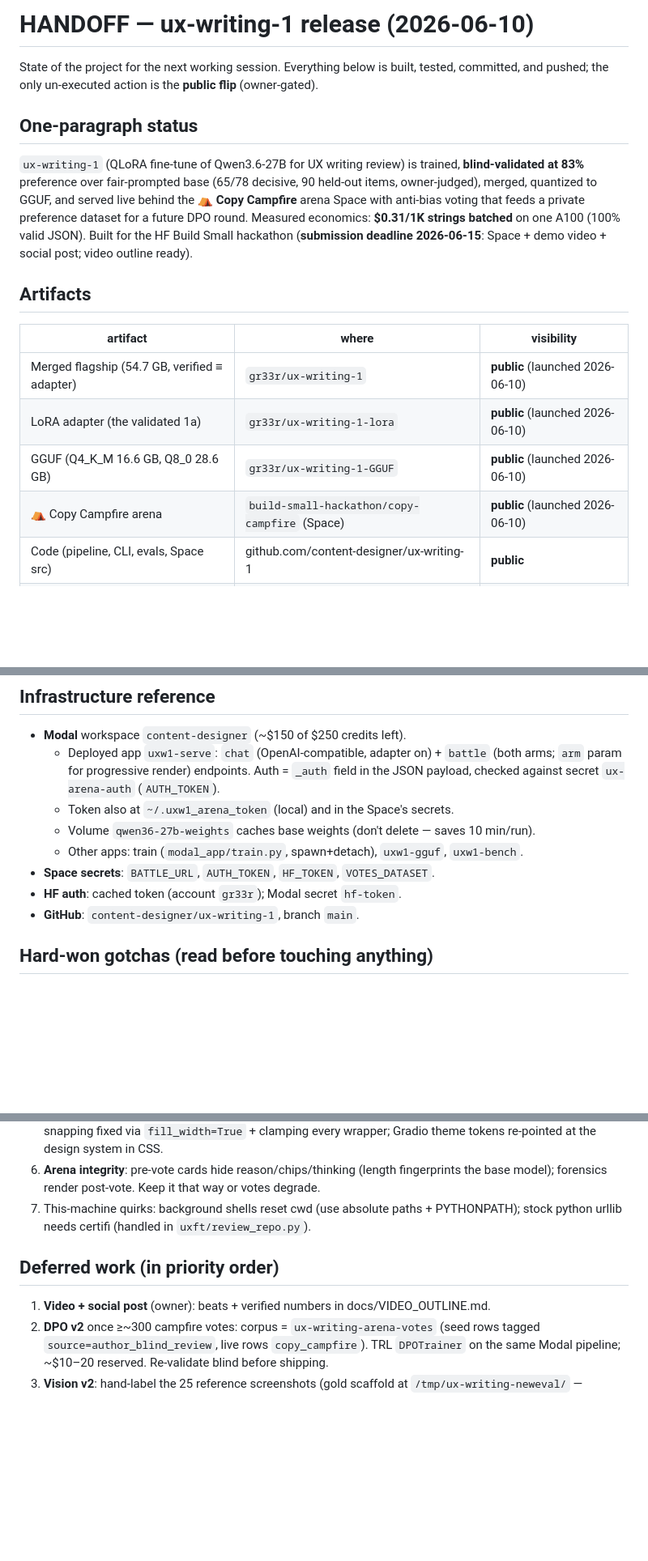
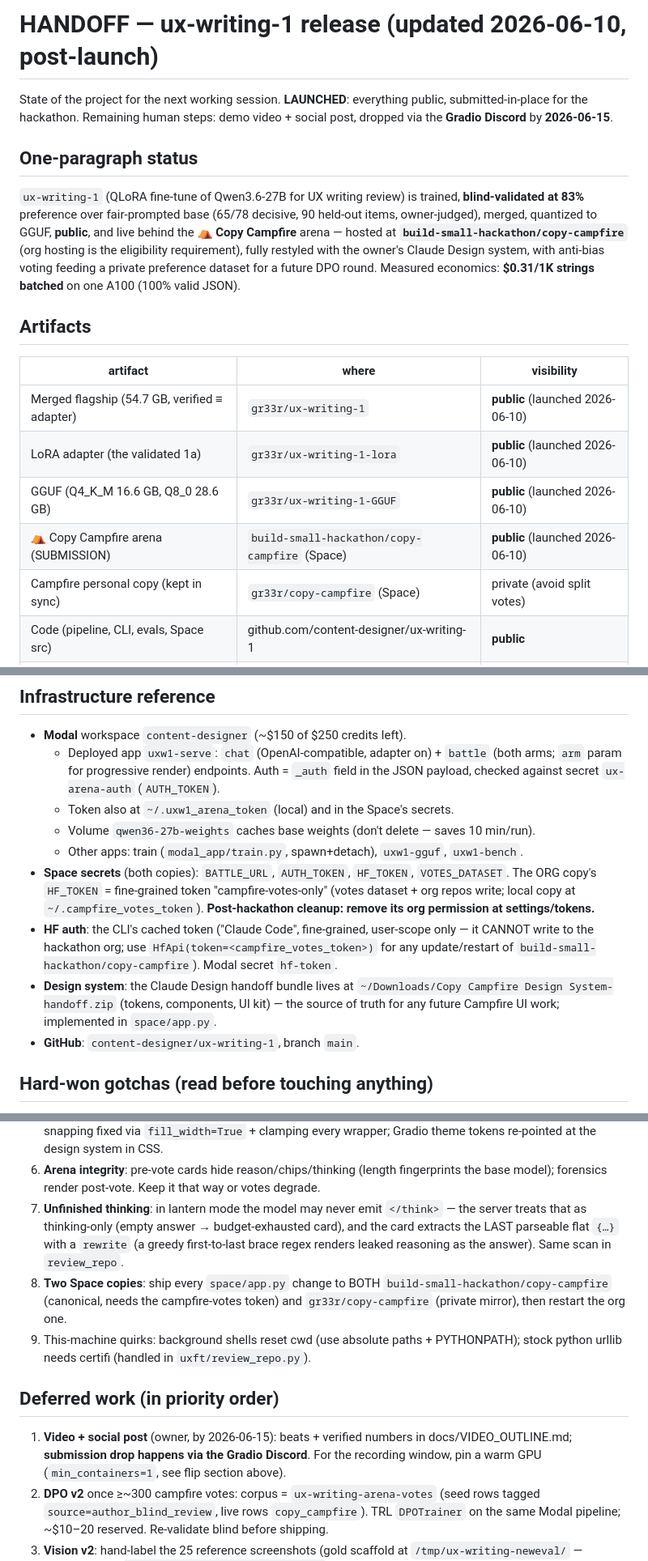
Before and after one commit to content-designer/ux-writing-1, a Markdown page: docs/HANDOFF.md, 3 parts joined by grey strips. Shown at 81% size. GitHub-like rendering; blank space fills up the shorter version.

Commit message:
handoff: post-launch state — org submission Space, two-copy sync rule, token scopes, unfinished-thinking gotcha, Discord submission step
Co-Authored-By: Claude Opus 4.8 <noreply@anthropic.com>

```diff
--- a/docs/HANDOFF.md
+++ b/docs/HANDOFF.md
@@ -1,17 +1,18 @@
-# HANDOFF — ux-writing-1 release (2026-06-10)
+# HANDOFF — ux-writing-1 release (updated 2026-06-10, post-launch)
 
-State of the project for the next working session. Everything below is built, tested,
-committed, and pushed; the only un-executed action is the **public flip** (owner-gated).
+State of the project for the next working session. **LAUNCHED**: everything public,
+submitted-in-place for the hackathon. Remaining human steps: demo video + social post,
+dropped via the **Gradio Discord** by **2026-06-15**.
 
 ## One-paragraph status
 
 `ux-writing-1` (QLoRA fine-tune of Qwen3.6-27B for UX writing review) is trained,
 **blind-validated at 83%** preference over fair-prompted base (65/78 decisive, 90
-held-out items, owner-judged), merged, quantized to GGUF, and served live behind the
-⛺ **Copy Campfire** arena Space with anti-bias voting that feeds a private preference
-dataset for a future DPO round. Measured economics: **$0.31/1K strings batched** on one
-A100 (100% valid JSON). Built for the HF Build Small hackathon (**submission deadline
-2026-06-15**: Space + demo video + social post; video outline ready).
+held-out items, owner-judged), merged, quantized to GGUF, **public**, and live behind the
+⛺ **Copy Campfire** arena — hosted at **`build-small-hackathon/copy-campfire`** (org
+hosting is the eligibility requirement), fully restyled with the owner's Claude Design
+system, with anti-bias voting feeding a private preference dataset for a future DPO
+round. Measured economics: **$0.31/1K strings batched** on one A100 (100% valid JSON).
 
 ## Artifacts
 
@@ -20,7 +21,8 @@ A100 (100% valid JSON). Built for the HF Build Small hackathon (**submission dea
 | Merged flagship (54.7 GB, verified ≡ adapter) | `gr33r/ux-writing-1` | **public** (launched 2026-06-10) |
 | LoRA adapter (the validated 1a) | `gr33r/ux-writing-1-lora` | **public** (launched 2026-06-10) |
 | GGUF (Q4_K_M 16.6 GB, Q8_0 28.6 GB) | `gr33r/ux-writing-1-GGUF` | **public** (launched 2026-06-10) |
-| ⛺ Copy Campfire arena | `build-small-hackathon/copy-campfire` (Space) | **public** (launched 2026-06-10) |
+| ⛺ Copy Campfire arena (SUBMISSION) | `build-small-hackathon/copy-campfire` (Space) | **public** (launched 2026-06-10) |
+| Campfire personal copy (kept in sync) | `gr33r/copy-campfire` (Space) | private (avoid split votes) |
 | Code (pipeline, CLI, evals, Space src) | github.com/content-designer/ux-writing-1 | **public** |
 | Training dataset (unified, zero-leakage) | `gr33r/ux-writing-sft` | private, stays |
 | Votes / DPO corpus (168 seeded + live) | `gr33r/ux-writing-arena-votes` | private, stays |
@@ -66,8 +68,16 @@ revert after ($2.50/h while pinned).
   - Token also at `~/.uxw1_arena_token` (local) and in the Space's secrets.
   - Volume `qwen36-27b-weights` caches base weights (don't delete — saves 10 min/run).
   - Other apps: train (`modal_app/train.py`, spawn+detach), `uxw1-gguf`, `uxw1-bench`.
-- **Space secrets**: `BATTLE_URL`, `AUTH_TOKEN`, `HF_TOKEN`, `VOTES_DATASET`.
-- **HF auth**: cached token (account `gr33r`); Modal secret `hf-token`.
+- **Space secrets** (both copies): `BATTLE_URL`, `AUTH_TOKEN`, `HF_TOKEN`, `VOTES_DATASET`.
+  The ORG copy's `HF_TOKEN` = fine-grained token "campfire-votes-only" (votes dataset +
+  org repos write; local copy at `~/.campfire_votes_token`). **Post-hackathon cleanup:
+  remove its org permission at settings/tokens.**
+- **HF auth**: the CLI's cached token ("Claude Code", fine-grained, user-scope only —
+  it CANNOT write to the hackathon org; use `HfApi(token=<campfire_votes_token>)` for
+  any update/restart of `build-small-hackathon/copy-campfire`). Modal secret `hf-token`.
+- **Design system**: the Claude Design handoff bundle lives at
+  `~/Downloads/Copy Campfire Design System-handoff.zip` (tokens, components, UI kit) —
+  the source of truth for any future Campfire UI work; implemented in `space/app.py`.
 - **GitHub**: `content-designer/ux-writing-1`, branch `main`.
 
 ## Hard-won gotchas (read before touching anything)
@@ -89,12 +99,21 @@ revert after ($2.50/h while pinned).
    Gradio theme tokens re-pointed at the design system in CSS.
 6. **Arena integrity**: pre-vote cards hide reason/chips/thinking (length fingerprints
    the base model); forensics render post-vote. Keep it that way or votes degrade.
-7. This-machine quirks: background shells reset cwd (use absolute paths + PYTHONPATH);
+7. **Unfinished thinking**: in lantern mode the model may never emit `</think>` — the
+   server treats that as thinking-only (empty answer → budget-exhausted card), and the
+   card extracts the LAST parseable flat `{…}` with a `rewrite` (a greedy first-to-last
+   brace regex renders leaked reasoning as the answer). Same scan in `review_repo`.
+8. **Two Space copies**: ship every `space/app.py` change to BOTH
+   `build-small-hackathon/copy-campfire` (canonical, needs the campfire-votes token) and
+   `gr33r/copy-campfire` (private mirror), then restart the org one.
+9. This-machine quirks: background shells reset cwd (use absolute paths + PYTHONPATH);
    stock python urllib needs certifi (handled in `uxft/review_repo.py`).
 
 ## Deferred work (in priority order)
 
-1. **Video + social post** (owner): beats + verified numbers in docs/VIDEO_OUTLINE.md.
+1. **Video + social post** (owner, by 2026-06-15): beats + verified numbers in
+   docs/VIDEO_OUTLINE.md; **submission drop happens via the Gradio Discord**. For the
+   recording window, pin a warm GPU (`min_containers=1`, see flip section above).
 2. **DPO v2** once ≥~300 campfire votes: corpus = `ux-writing-arena-votes` (seed rows
    tagged `source=author_blind_review`, live rows `copy_campfire`). TRL `DPOTrainer` on
    the same Modal pipeline; ~$10–20 reserved. Re-validate blind before shipping.
```
